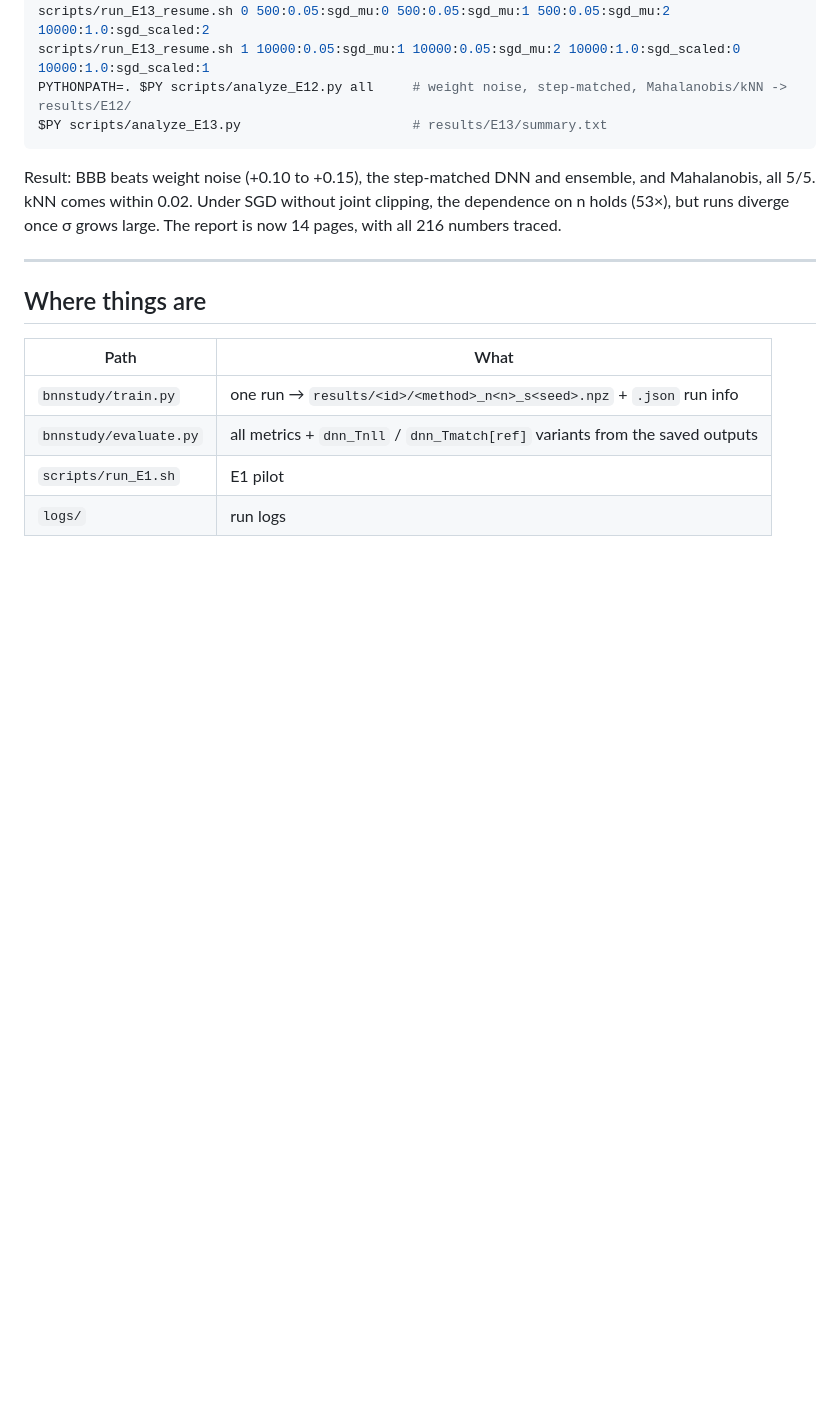
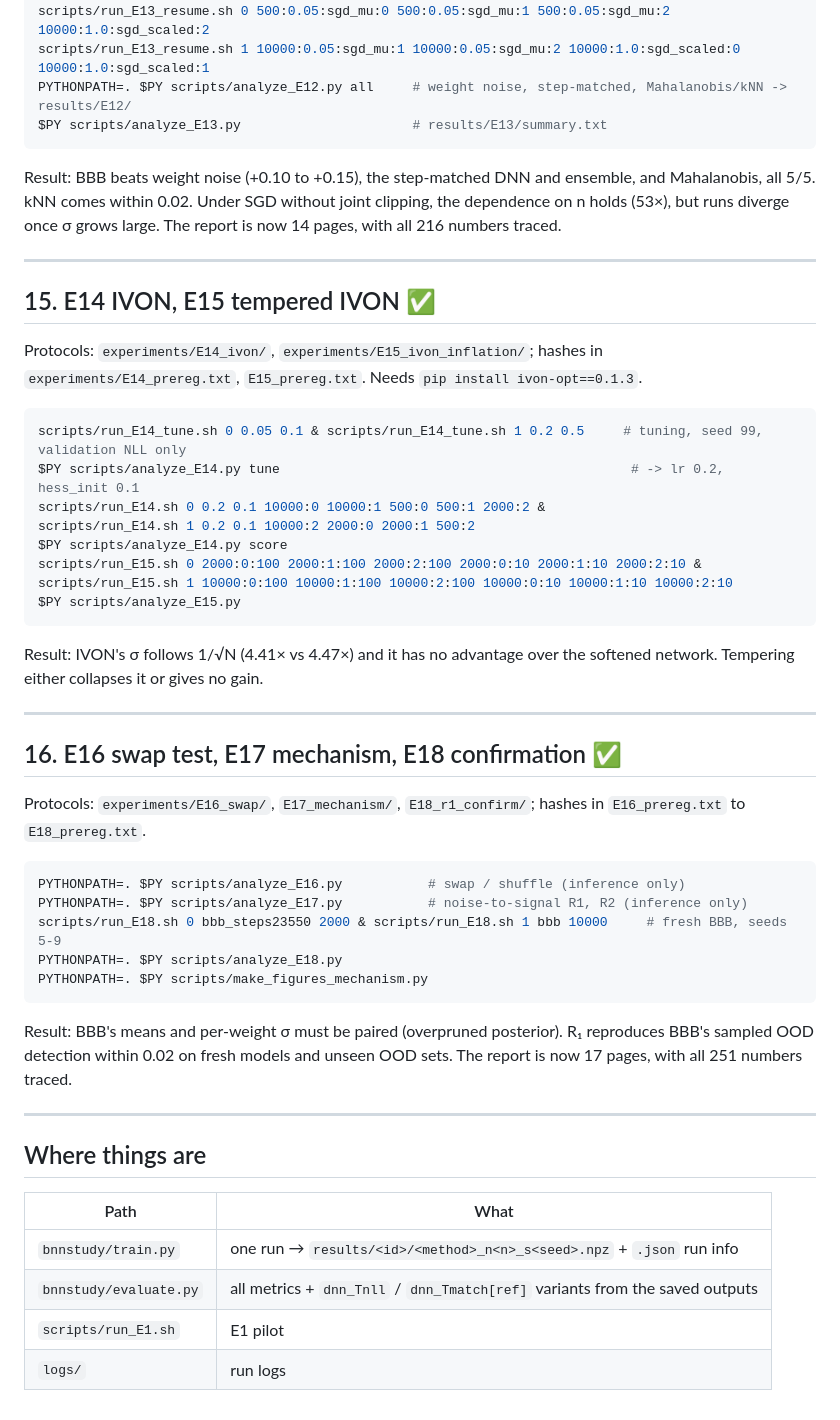
Before and after one commit to saalikmubeen/bayesian-neural-networks, a Markdown page: COMMANDS.md, the part around the change. Rendered like a GitHub page; blank space fills up the shorter version.

````diff
--- a/COMMANDS.md
+++ b/COMMANDS.md
@@ -264,6 +264,46 @@ large. The report is now 14 pages, with all 216 numbers traced.
 
 ---
 
+## 15. E14 IVON, E15 tempered IVON ✅
+
+Protocols: `experiments/E14_ivon/`, `experiments/E15_ivon_inflation/`; hashes in
+`experiments/E14_prereg.txt`, `E15_prereg.txt`. Needs `pip install ivon-opt==0.1.3`.
+
+```bash
+scripts/run_E14_tune.sh 0 0.05 0.1 & scripts/run_E14_tune.sh 1 0.2 0.5     # tuning, seed 99, validation NLL only
+$PY scripts/analyze_E14.py tune                                             # -> lr 0.2, hess_init 0.1
+scripts/run_E14.sh 0 0.2 0.1 10000:0 10000:1 500:0 500:1 2000:2 &
+scripts/run_E14.sh 1 0.2 0.1 10000:2 2000:0 2000:1 500:2
+$PY scripts/analyze_E14.py score
+scripts/run_E15.sh 0 2000:0:100 2000:1:100 2000:2:100 2000:0:10 2000:1:10 2000:2:10 &
+scripts/run_E15.sh 1 10000:0:100 10000:1:100 10000:2:100 10000:0:10 10000:1:10 10000:2:10
+$PY scripts/analyze_E15.py
+```
+
+Result: IVON's σ follows 1/√N (4.41× vs 4.47×) and it has no advantage over
+the softened network. Tempering either collapses it or gives no gain.
+
+---
+
+## 16. E16 swap test, E17 mechanism, E18 confirmation ✅
+
+Protocols: `experiments/E16_swap/`, `E17_mechanism/`, `E18_r1_confirm/`;
+hashes in `E16_prereg.txt` to `E18_prereg.txt`.
+
+```bash
+PYTHONPATH=. $PY scripts/analyze_E16.py           # swap / shuffle (inference only)
+PYTHONPATH=. $PY scripts/analyze_E17.py           # noise-to-signal R1, R2 (inference only)
+scripts/run_E18.sh 0 bbb_steps23550 2000 & scripts/run_E18.sh 1 bbb 10000     # fresh BBB, seeds 5-9
+PYTHONPATH=. $PY scripts/analyze_E18.py
+PYTHONPATH=. $PY scripts/make_figures_mechanism.py
+```
+
+Result: BBB's means and per-weight σ must be paired (overpruned posterior).
+R₁ reproduces BBB's sampled OOD detection within 0.02 on fresh models and
+unseen OOD sets. The report is now 17 pages, with all 251 numbers traced.
+
+---
+
 ## Where things are
 
 | Path | What |
````
Also changed, not shown: CLAIMS.md (+11 -0 lines), README.md (+25 -5 lines), figures/E14_ivon_vs_bbb.png (added), figures/E16_overpruning.png (added), figures/E18_r1.png (added), 5 other files.
